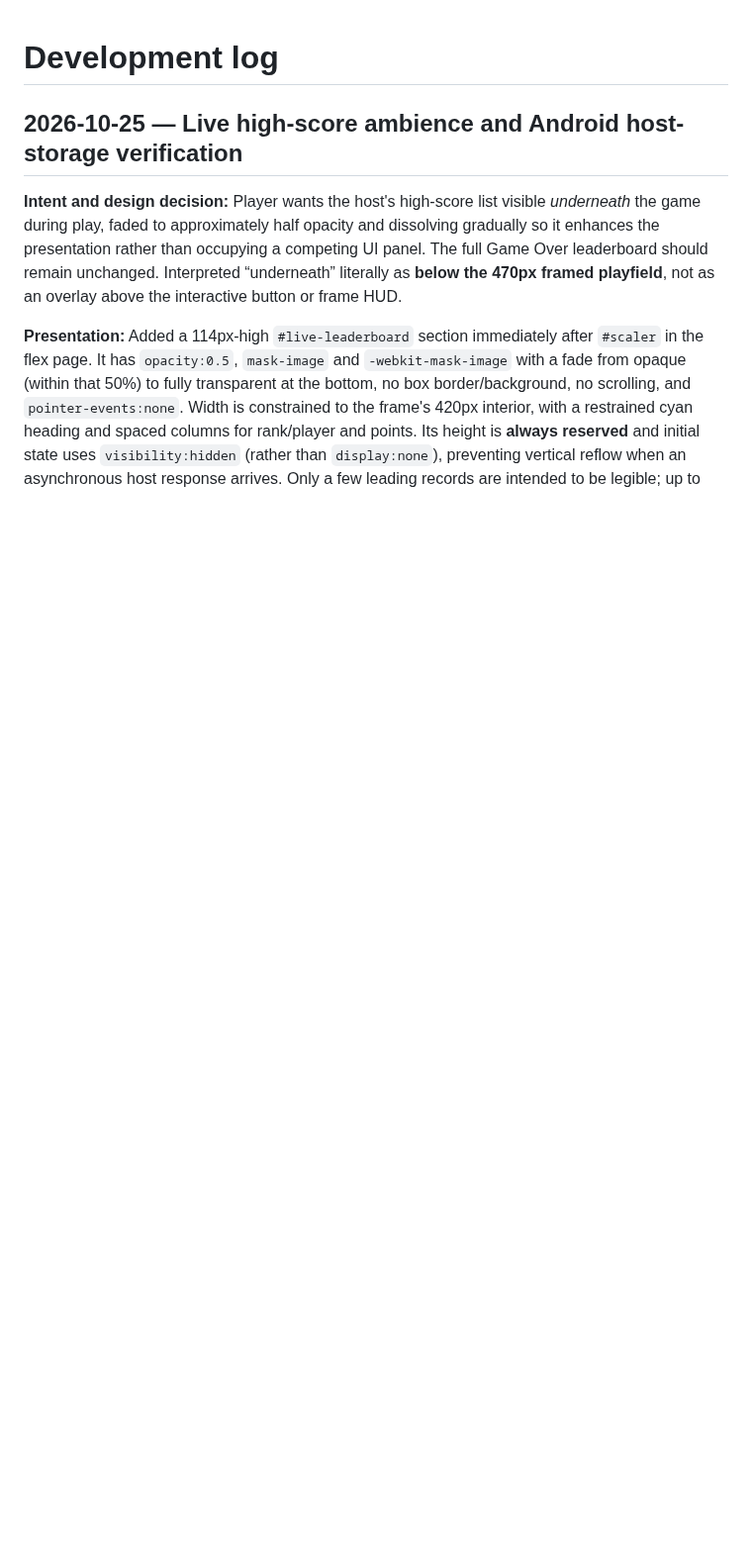
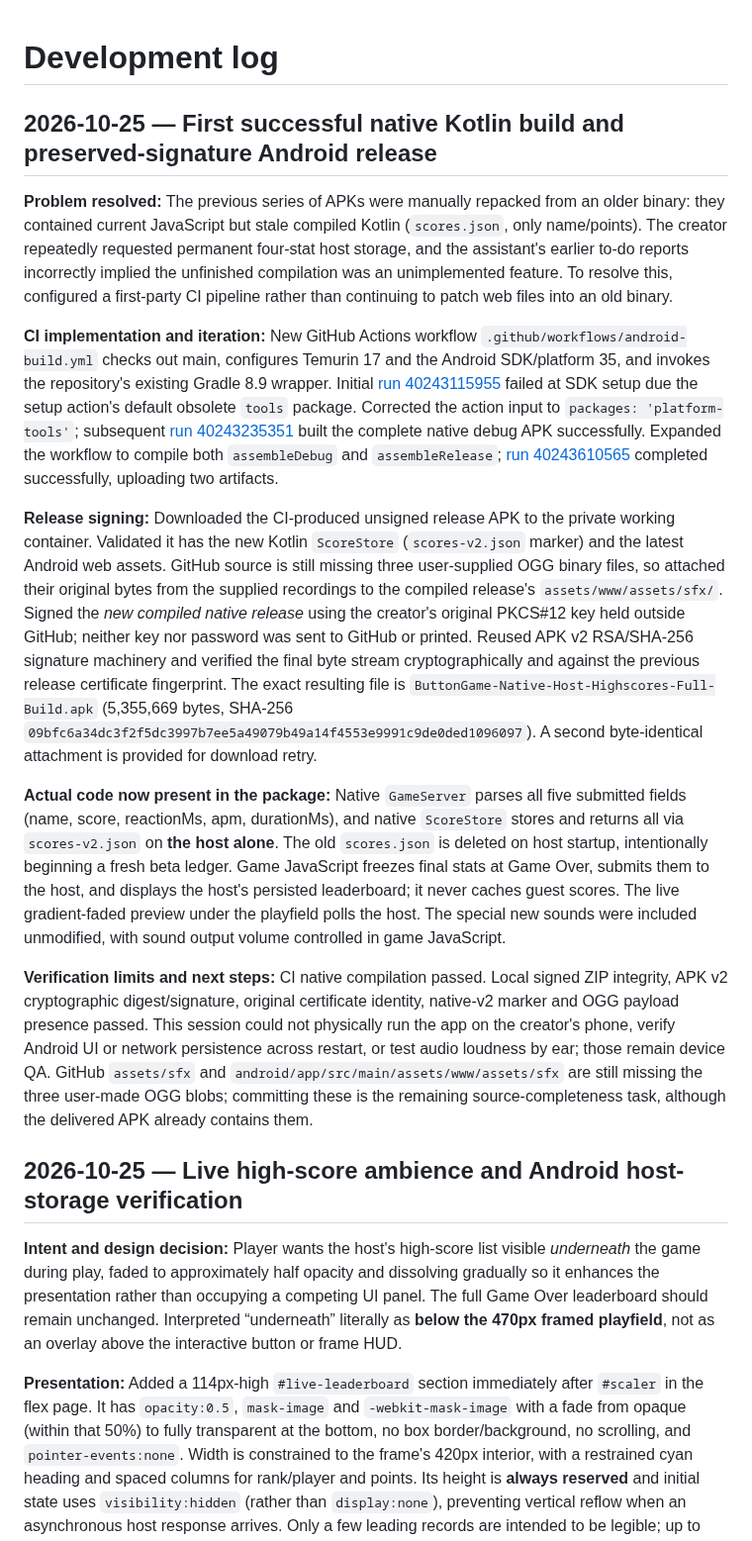
Before and after one commit to Morkahja/ButtonGame, a Markdown page: DEVLOG.md, the part around the change. Shown at 99% size. Drawn GitHub-style; blank space fills up the shorter version.

Commit message:
Document verified native APK compilation, secure original-key signing and final host stats

```diff
--- a/DEVLOG.md
+++ b/DEVLOG.md
@@ -1,4 +1,16 @@
 # Development log
+
+## 2026-10-25 — First successful native Kotlin build and preserved-signature Android release
+
+**Problem resolved:** The previous series of APKs were manually repacked from an older binary: they contained current JavaScript but stale compiled Kotlin (`scores.json`, only name/points). The creator repeatedly requested permanent four-stat host storage, and the assistant's earlier to-do reports incorrectly implied the unfinished compilation was an unimplemented feature. To resolve this, configured a first-party CI pipeline rather than continuing to patch web files into an old binary.
+
+**CI implementation and iteration:** New GitHub Actions workflow `.github/workflows/android-build.yml` checks out main, configures Temurin 17 and the Android SDK/platform 35, and invokes the repository's existing Gradle 8.9 wrapper. Initial [run 40243115955](https://github.com/babunidev/ButtonGame/actions/runs/40243115955) failed at SDK setup due the setup action's default obsolete `tools` package. Corrected the action input to `packages: 'platform-tools'`; subsequent [run 40243235351](https://github.com/babunidev/ButtonGame/actions/runs/40243235351) built the complete native debug APK successfully. Expanded the workflow to compile both `assembleDebug` and `assembleRelease`; [run 40243610565](https://github.com/babunidev/ButtonGame/actions/runs/40243610565) completed successfully, uploading two artifacts.
+
+**Release signing:** Downloaded the CI-produced unsigned release APK to the private working container. Validated it has the new Kotlin `ScoreStore` (`scores-v2.json` marker) and the latest Android web assets. GitHub source is still missing three user-supplied OGG binary files, so attached their original bytes from the supplied recordings to the compiled release's `assets/www/assets/sfx/`. Signed the *new compiled native release* using the creator's original PKCS#12 key held outside GitHub; neither key nor password was sent to GitHub or printed. Reused APK v2 RSA/SHA-256 signature machinery and verified the final byte stream cryptographically and against the previous release certificate fingerprint. The exact resulting file is `ButtonGame-Native-Host-Highscores-Full-Build.apk` (5,355,669 bytes, SHA-256 `09bfc6a34dc3f2f5dc3997b7ee5a49079b49a14f4553e9991c9de0ded1096097`). A second byte-identical attachment is provided for download retry.
+
+**Actual code now present in the package:** Native `GameServer` parses all five submitted fields (name, score, reactionMs, apm, durationMs), and native `ScoreStore` stores and returns all via `scores-v2.json` on **the host alone**. The old `scores.json` is deleted on host startup, intentionally beginning a fresh beta ledger. Game JavaScript freezes final stats at Game Over, submits them to the host, and displays the host's persisted leaderboard; it never caches guest scores. The live gradient-faded preview under the playfield polls the host. The special new sounds were included unmodified, with sound output volume controlled in game JavaScript.
+
+**Verification limits and next steps:** CI native compilation passed. Local signed ZIP integrity, APK v2 cryptographic digest/signature, original certificate identity, native-v2 marker and OGG payload presence passed. This session could not physically run the app on the creator's phone, verify Android UI or network persistence across restart, or test audio loudness by ear; those remain device QA. GitHub `assets/sfx` and `android/app/src/main/assets/www/assets/sfx` are still missing the three user-made OGG blobs; committing these is the remaining source-completeness task, although the delivered APK already contains them.
 
 ## 2026-10-25 — Live high-score ambience and Android host-storage verification
 
```
